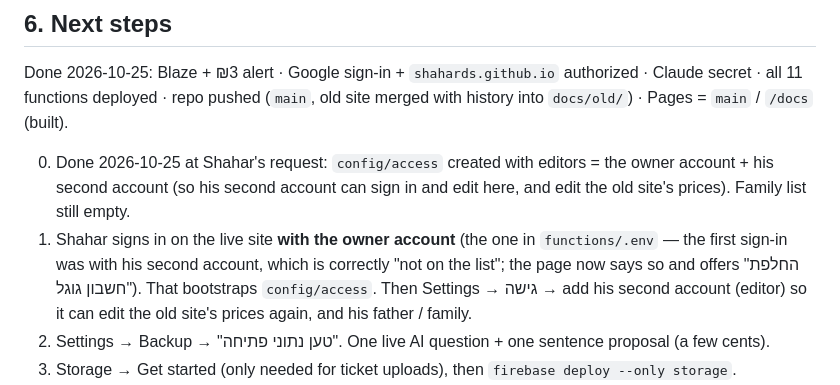
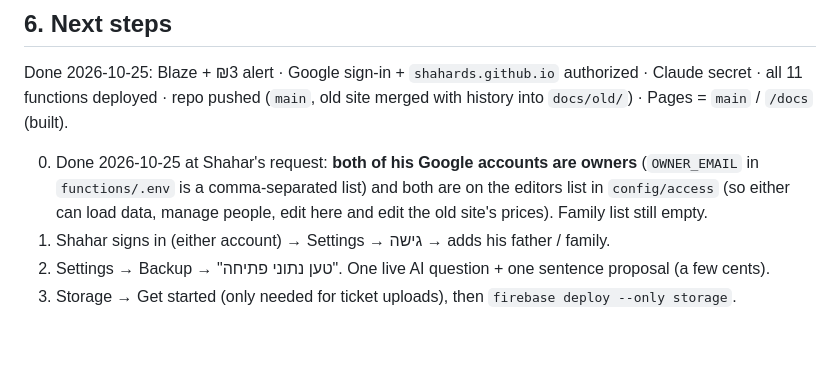
Before and after one commit to ShaharDS/usa-trip-2027, a Markdown page: HANDOFF.md, the part around the change. GitHub-like rendering; blank space fills up the shorter version.

Commit message:
HANDOFF: both owner accounts are co-owners

```diff
--- a/HANDOFF.md
+++ b/HANDOFF.md
@@ -76,12 +76,10 @@ _Written 2026-10-25, end of the build session. Read `CLAUDE.md` for the rules an
 Done 2026-10-25: Blaze + ₪3 alert · Google sign-in + `shahards.github.io` authorized · Claude secret · all 11 functions
 deployed · repo pushed (`main`, old site merged with history into `docs/old/`) · Pages = `main` / `/docs` (built).
 
-0. Done 2026-10-25 at Shahar's request: `config/access` created with editors = the owner account + his second account
-   (so his second account can sign in and edit here, and edit the old site's prices). Family list still empty.
-1. Shahar signs in on the live site **with the owner account** (the one in `functions/.env` — the first sign-in was with his
-   second account, which is correctly "not on the list"; the page now says so and offers "החלפת חשבון גוגל").
-   That bootstraps `config/access`. Then Settings → גישה → add his second account (editor) so it can edit the old site's
-   prices again, and his father / family.
+0. Done 2026-10-25 at Shahar's request: **both of his Google accounts are owners** (`OWNER_EMAIL` in `functions/.env` is a
+   comma-separated list) and both are on the editors list in `config/access` (so either can load data, manage people,
+   edit here and edit the old site's prices). Family list still empty.
+1. Shahar signs in (either account) → Settings → גישה → adds his father / family.
 2. Settings → Backup → "טען נתוני פתיחה". One live AI question + one sentence proposal (a few cents).
 3. Storage → Get started (only needed for ticket uploads), then `firebase deploy --only storage`.
 4. Real-phone checklist (README): iPhone via WhatsApp → Safari, Android Chrome, keyboard dictation, Hebrew read-aloud,
```
